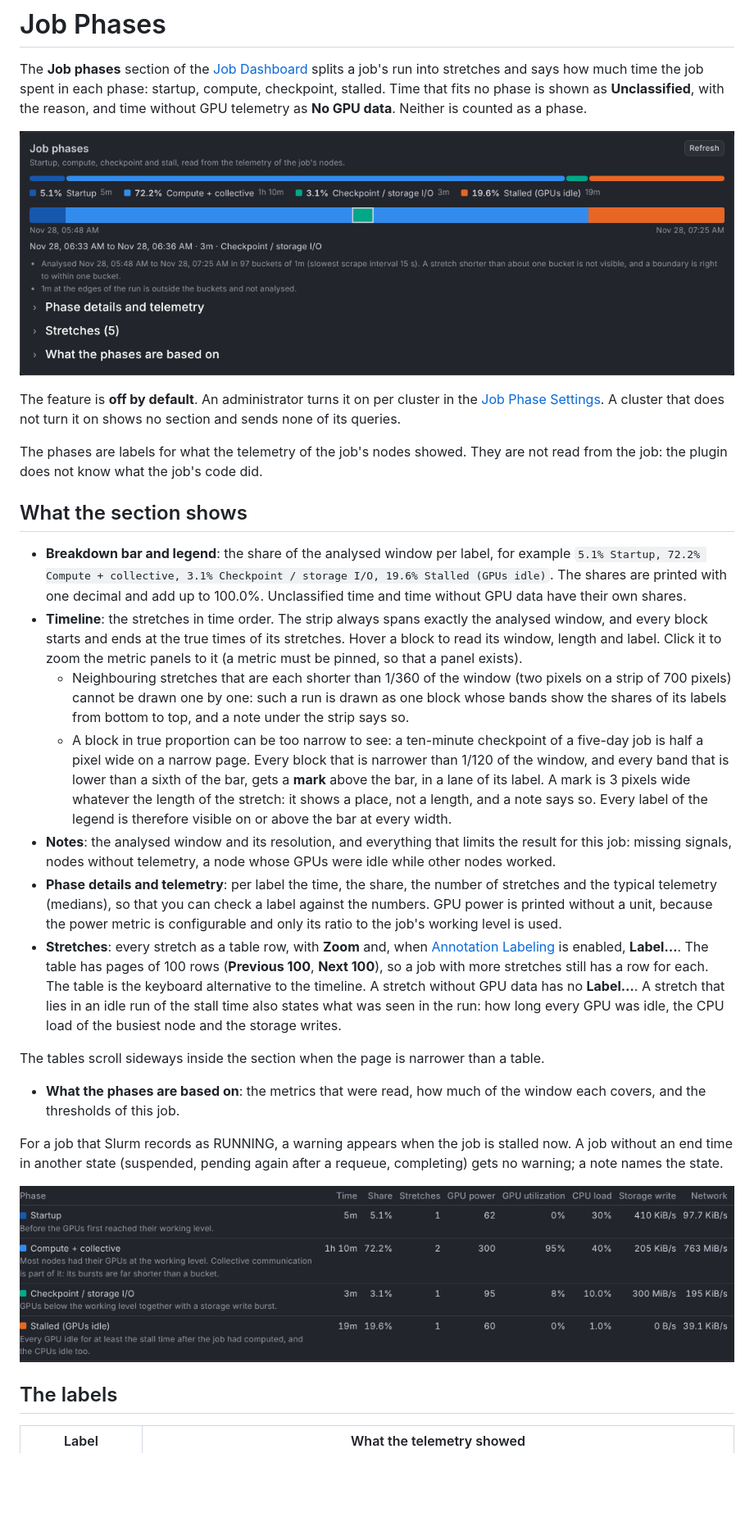
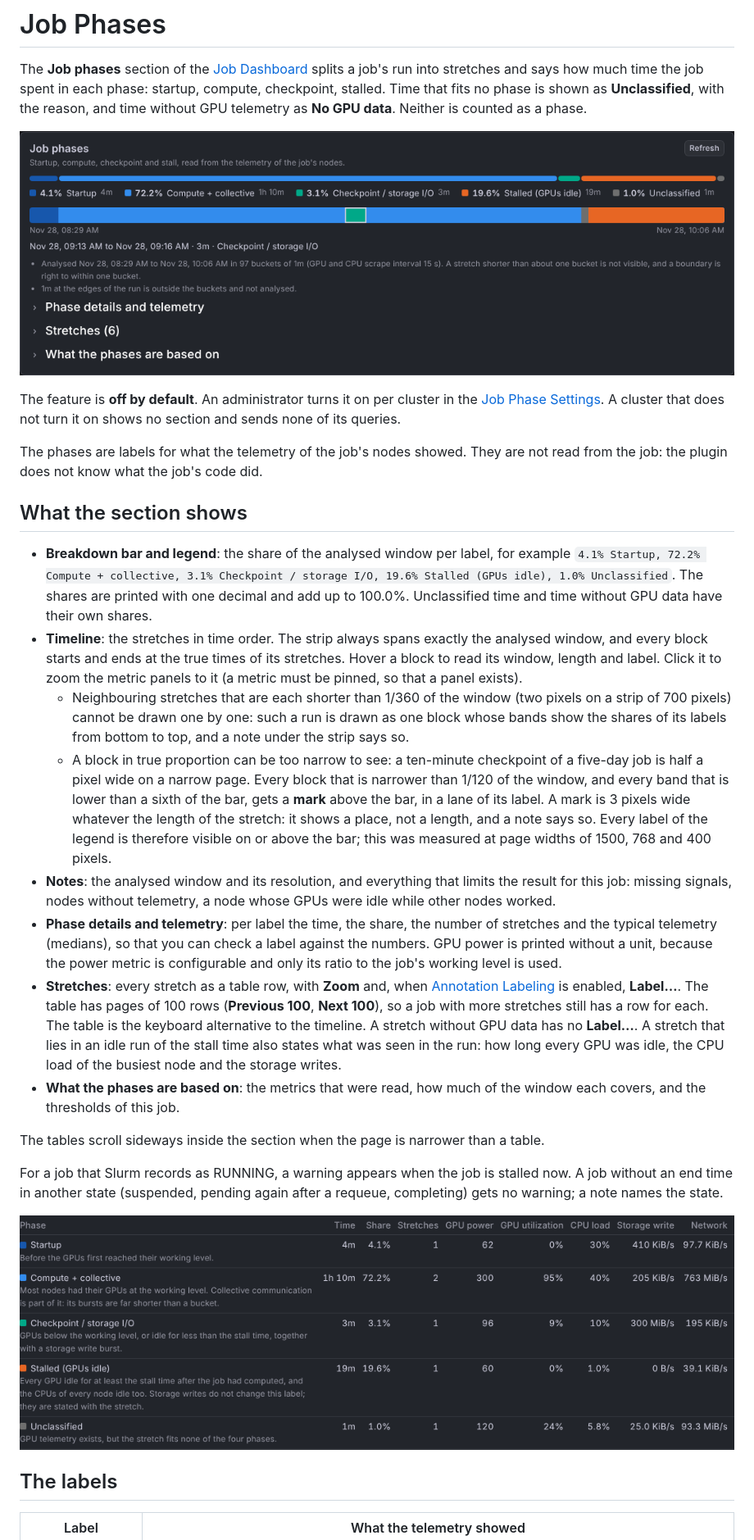
Before and after one commit to yuuki/grafana-slurm-app, a Markdown page: docs/job-phases.md, the part around one of its changes. Shown at 82% size. GitHub-like rendering; pictures changed too: docs/images/job-phases-details.png, docs/images/job-phases.png; blank space fills up the shorter version.

```diff
--- a/docs/job-phases.md
+++ b/docs/job-phases.md
@@ -10,16 +10,16 @@ The phases are labels for what the telemetry of the job's nodes showed. They are
 
 ## What the section shows
 
-- **Breakdown bar and legend**: the share of the analysed window per label, for example `5.1% Startup, 72.2% Compute + collective, 3.1% Checkpoint / storage I/O, 19.6% Stalled (GPUs idle)`. The shares are printed with one decimal and add up to 100.0%. Unclassified time and time without GPU data have their own shares.
+- **Breakdown bar and legend**: the share of the analysed window per label, for example `4.1% Startup, 72.2% Compute + collective, 3.1% Checkpoint / storage I/O, 19.6% Stalled (GPUs idle), 1.0% Unclassified`. The shares are printed with one decimal and add up to 100.0%. Unclassified time and time without GPU data have their own shares.
 - **Timeline**: the stretches in time order. The strip always spans exactly the analysed window, and every block starts and ends at the true times of its stretches. Hover a block to read its window, length and label. Click it to zoom the metric panels to it (a metric must be pinned, so that a panel exists).
   - Neighbouring stretches that are each shorter than 1/360 of the window (two pixels on a strip of 700 pixels) cannot be drawn one by one: such a run is drawn as one block whose bands show the shares of its labels from bottom to top, and a note under the strip says so.
-  - A block in true proportion can be too narrow to see: a ten-minute checkpoint of a five-day job is half a pixel wide on a narrow page. Every block that is narrower than 1/120 of the window, and every band that is lower than a sixth of the bar, gets a **mark** above the bar, in a lane of its label. A mark is 3 pixels wide whatever the length of the stretch: it shows a place, not a length, and a note says so. Every label of the legend is therefore visible on or above the bar at every width.
+  - A block in true proportion can be too narrow to see: a ten-minute checkpoint of a five-day job is half a pixel wide on a narrow page. Every block that is narrower than 1/120 of the window, and every band that is lower than a sixth of the bar, gets a **mark** above the bar, in a lane of its label. A mark is 3 pixels wide whatever the length of the stretch: it shows a place, not a length, and a note says so. Every label of the legend is therefore visible on or above the bar; this was measured at page widths of 1500, 768 and 400 pixels.
 - **Notes**: the analysed window and its resolution, and everything that limits the result for this job: missing signals, nodes without telemetry, a node whose GPUs were idle while other nodes worked.
 - **Phase details and telemetry**: per label the time, the share, the number of stretches and the typical telemetry (medians), so that you can check a label against the numbers. GPU power is printed without a unit, because the power metric is configurable and only its ratio to the job's working level is used.
 - **Stretches**: every stretch as a table row, with **Zoom** and, when [Annotation Labeling](./annotation-labeling.md) is enabled, **Label…**. The table has pages of 100 rows (**Previous 100**, **Next 100**), so a job with more stretches still has a row for each. The table is the keyboard alternative to the timeline. A stretch without GPU data has no **Label…**. A stretch that lies in an idle run of the stall time also states what was seen in the run: how long every GPU was idle, the CPU load of the busiest node and the storage writes.
+- **What the phases are based on**: the metrics that were read, how much of the window each covers, and the thresholds of this job.
 
 The tables scroll sideways inside the section when the page is narrower than a table.
-- **What the phases are based on**: the metrics that were read, how much of the window each covers, and the thresholds of this job.
 
 For a job that Slurm records as RUNNING, a warning appears when the job is stalled now. A job without an end time in another state (suspended, pending again after a requeue, completing) gets no warning; a note names the state.
 
```
Also changed, not shown: other parts of docs/job-phases.md (+3 -3 lines), 1 other file.
